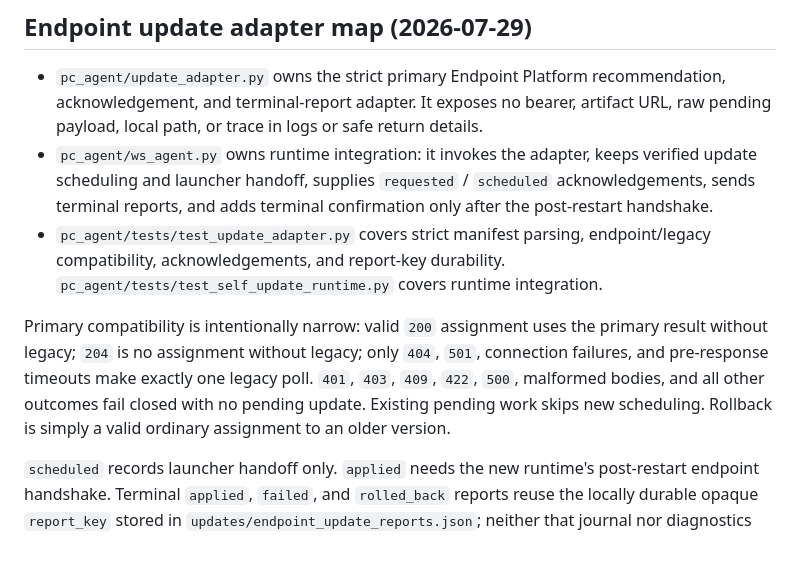
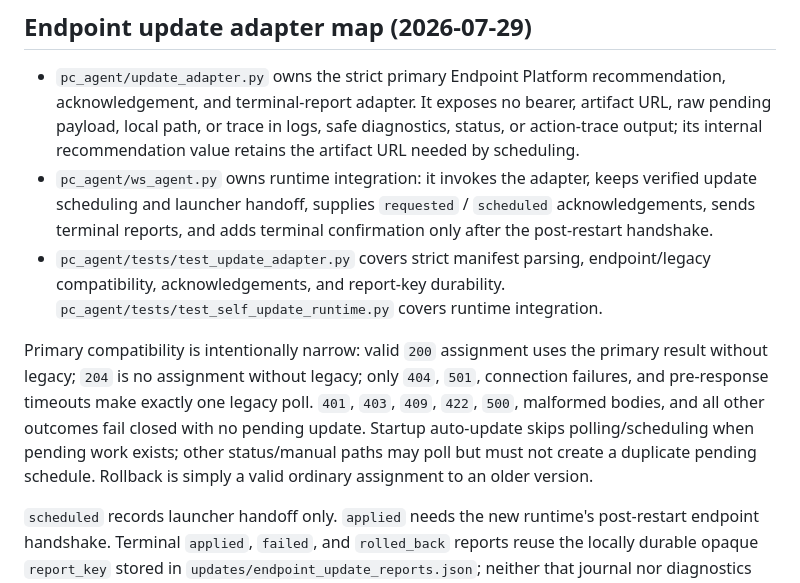
Before and after one commit to BorisDruzak/endpoint_platform, a Markdown page: pc_agent/docs/CODEMAP.md, the part around the change. Drawn GitHub-style; blank space fills up the shorter version.

```diff
--- a/pc_agent/docs/CODEMAP.md
+++ b/pc_agent/docs/CODEMAP.md
@@ -4,8 +4,9 @@
 
 - `pc_agent/update_adapter.py` owns the strict primary Endpoint Platform
   recommendation, acknowledgement, and terminal-report adapter. It exposes no
-  bearer, artifact URL, raw pending payload, local path, or trace in logs or
-  safe return details.
+  bearer, artifact URL, raw pending payload, local path, or trace in logs, safe
+  diagnostics, status, or action-trace output; its internal recommendation
+  value retains the artifact URL needed by scheduling.
 - `pc_agent/ws_agent.py` owns runtime integration: it invokes the adapter,
   keeps verified update scheduling and launcher handoff, supplies `requested`
   / `scheduled` acknowledgements, sends terminal reports, and adds terminal
@@ -18,9 +19,10 @@ Primary compatibility is intentionally narrow: valid `200` assignment uses
 the primary result without legacy; `204` is no assignment without legacy;
 only `404`, `501`, connection failures, and pre-response timeouts make exactly
 one legacy poll. `401`, `403`, `409`, `422`, `500`, malformed bodies, and all
-other outcomes fail closed with no pending update. Existing pending work skips
-new scheduling. Rollback is simply a valid ordinary assignment to an older
-version.
+other outcomes fail closed with no pending update. Startup auto-update skips
+polling/scheduling when pending work exists; other status/manual paths may poll
+but must not create a duplicate pending schedule. Rollback is simply a valid
+ordinary assignment to an older version.
 
 `scheduled` records launcher handoff only. `applied` needs the new runtime's
 post-restart endpoint handshake. Terminal `applied`, `failed`, and
```
Also changed, not shown: pc_agent/docs/AGENT_UPDATE_WORKFLOW.md (+6 -4 lines), pc_agent/docs/SELF_UPDATE.md (+9 -6 lines).
